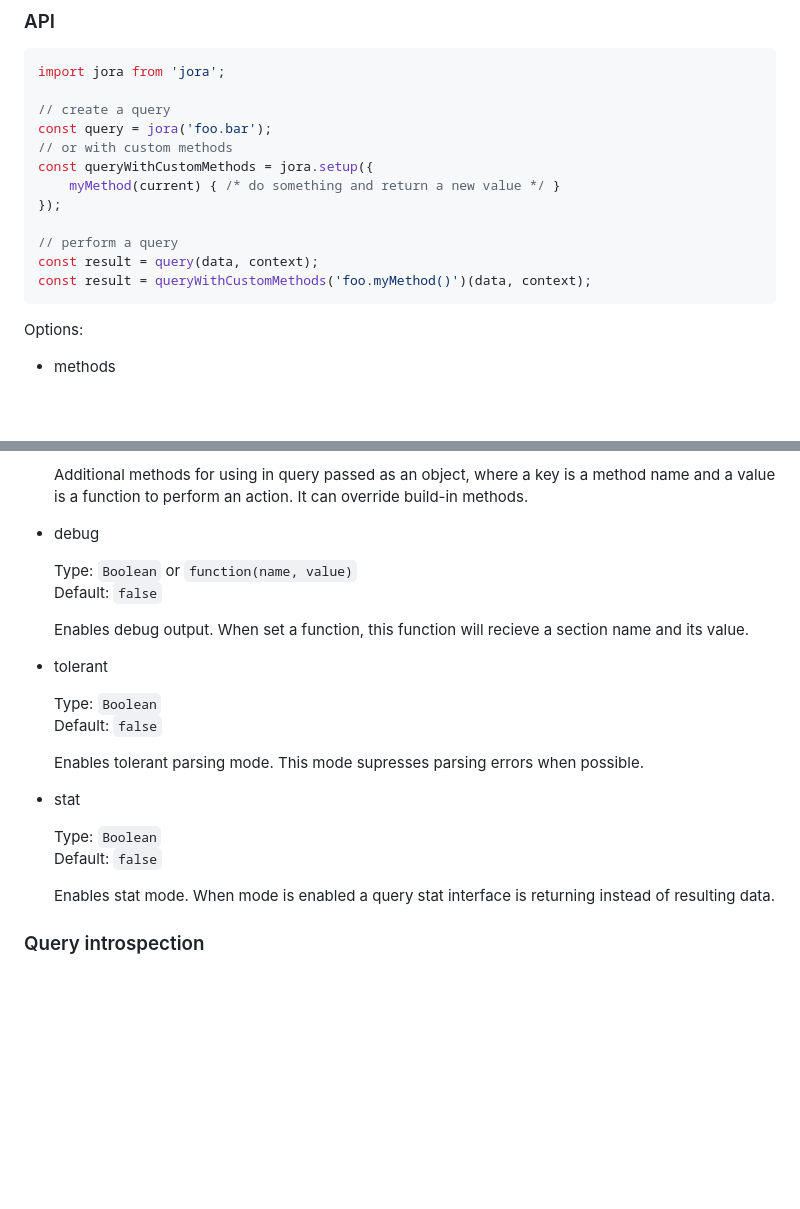
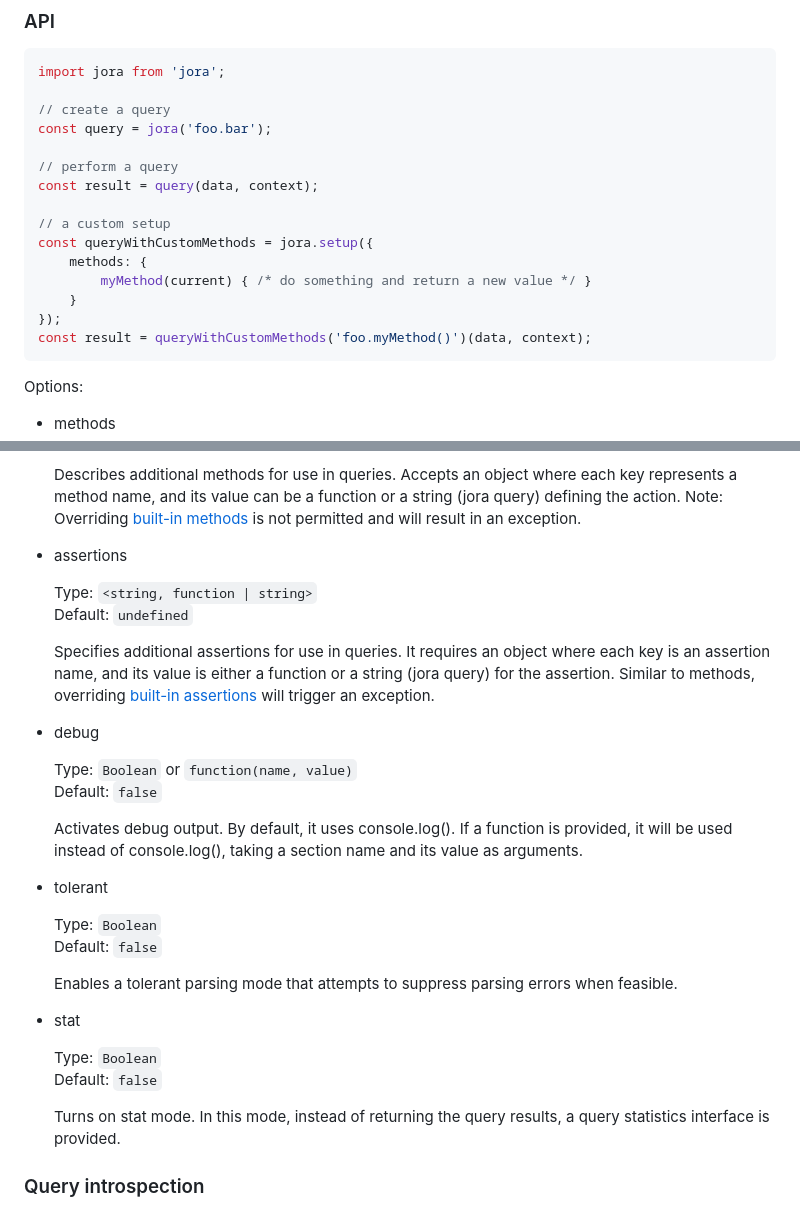
Before and after one commit to discoveryjs/jora, a Markdown page: README.md, 2 parts joined by grey strips. Drawn GitHub-style; blank space fills up the shorter version.

Commit message:
Polish options description

````diff
--- a/README.md
+++ b/README.md
@@ -261,13 +261,16 @@ import jora from 'jora';
 
 // create a query
 const query = jora('foo.bar');
-// or with custom methods
-const queryWithCustomMethods = jora.setup({
-    myMethod(current) { /* do something and return a new value */ }
-});
 
 // perform a query
 const result = query(data, context);
+
+// a custom setup
+const queryWithCustomMethods = jora.setup({
+    methods: {
+        myMethod(current) { /* do something and return a new value */ }
+    }
+});
 const result = queryWithCustomMethods('foo.myMethod()')(data, context);
 ```
 
@@ -279,27 +282,34 @@ Options:
   Default: `undefined`
 
-  Additional methods for using in query passed as an object, where a key is a method name and a value is a function to perform an action. It can override build-in methods.
+  Describes additional methods for use in queries. Accepts an object where each key represents a method name, and its value can be a function or a string (jora query) defining the action. Note: Overriding [built-in methods](https://discoveryjs.github.io/jora/#article:jora-syntax-methods-builtin) is not permitted and will result in an exception.
+
+- assertions
+
+  Type: `<string, function | string>`
+  Default: `undefined`
+
+  Specifies additional assertions for use in queries. It requires an object where each key is an assertion name, and its value is either a function or a string (jora query) for the assertion. Similar to methods, overriding [built-in assertions](https://discoveryjs.github.io/jora/#article:jora-syntax-assertions&!anchor=built-in-assertions) will trigger an exception.
 
 - debug
 
   Type: `Boolean` or `function(name, value)`
   Default: `false`
 
-  Enables debug output. When set a function, this function will recieve a section name and its value.
+  Activates debug output. By default, it uses console.log(). If a function is provided, it will be used instead of console.log(), taking a section name and its value as arguments.
 
 - tolerant
 
   Type: `Boolean`
   Default: `false`
 
-  Enables tolerant parsing mode. This mode supresses parsing errors when possible.
+  Enables a tolerant parsing mode that attempts to suppress parsing errors when feasible.
 
 - stat
 
   Type: `Boolean`
   Default: `false`
 
-  Enables stat mode. When mode is enabled a query stat interface is returning instead of resulting data.
+  Turns on stat mode. In this mode, instead of returning the query results, a query statistics interface is provided.
 
 ### Query introspection
 
````
Also changed, not shown: other parts of README.md (+1 -1 lines).
